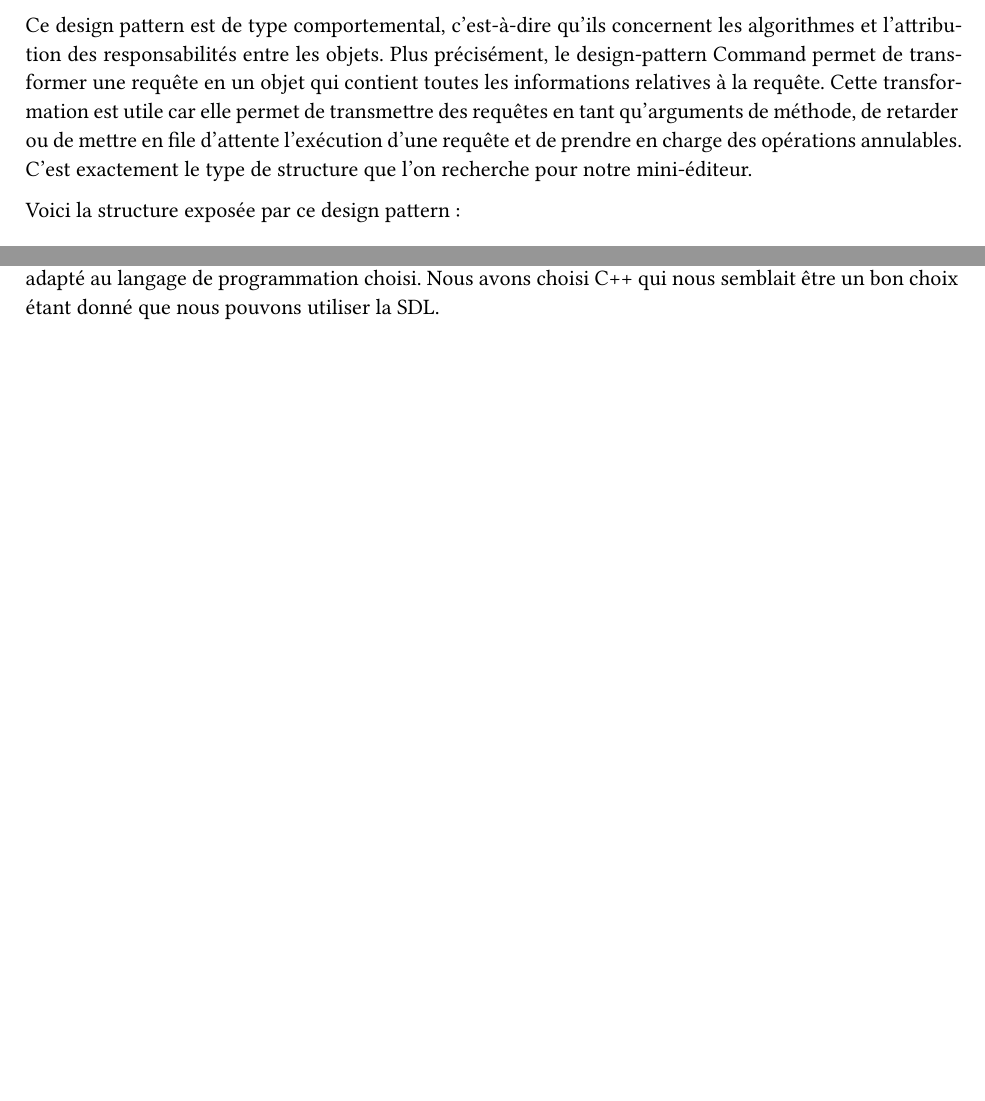
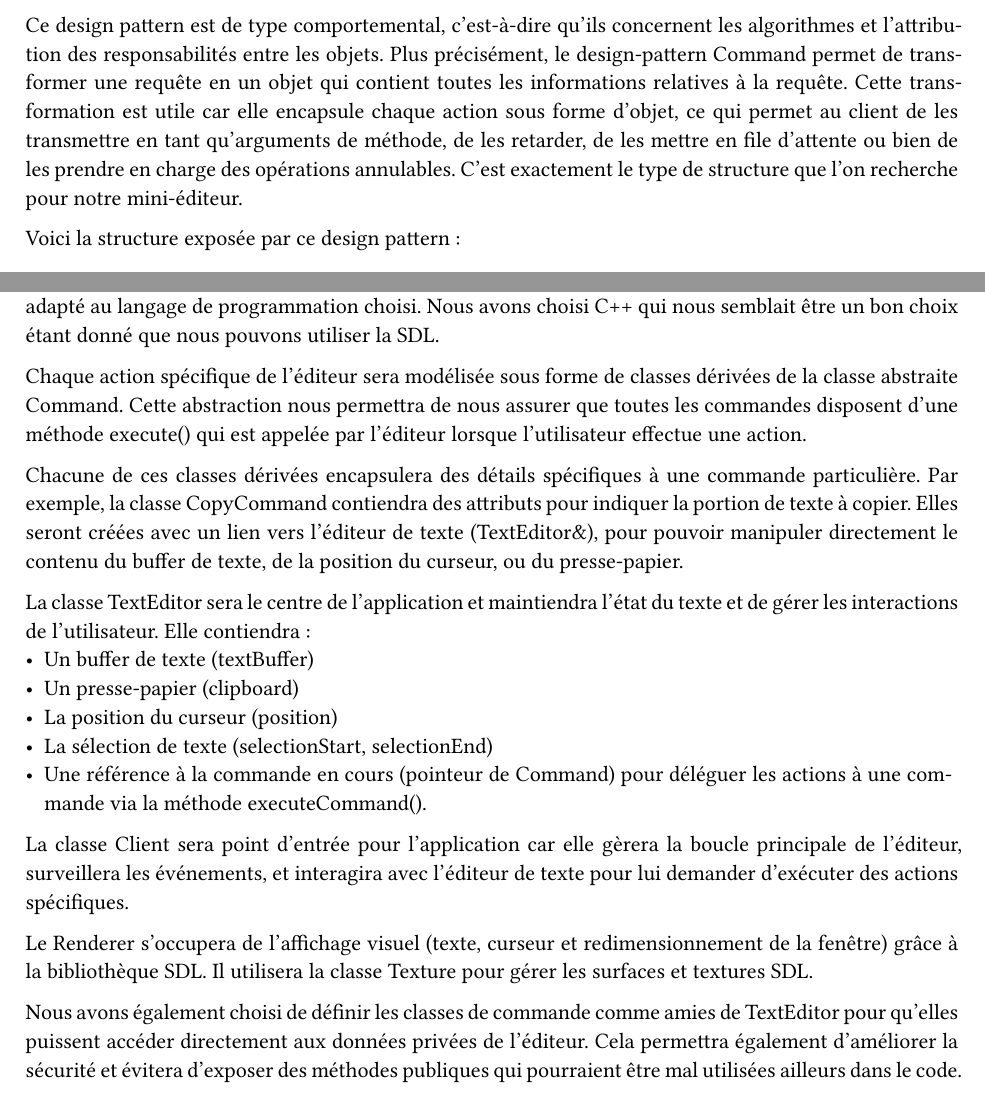
Before and after one commit to AquaBx/text-editor, a Typst document (compte-rendu/compte-rendu.typ): two parts of pages 6 and 7 of 16, joined at a grey line, cut so that both start at the same text, the shorter picture padded with empty space. The pictures show the PDF file compte-rendu/compte-rendu.pdf that the author committed with the source.

Commit message:
redac cr + diagramme de séquence pour couper du texte

```diff
--- a/compte-rendu/compte-rendu.typ
+++ b/compte-rendu/compte-rendu.typ
@@ -218,12 +218,12 @@ Voici la description de chaque cas d'utilisation. Nous ne détaillerons pas les
 
 Au vu du problème que nous avons à modéliser, après avoir consulté le #link("https://refactoring.guru/design-patterns/catalog")[catalogue] des design pattern présent sur #link("https://refactoring.guru/")[Refactoring GURU], nous avons décidé de nous baser sur le design pattern nommé #link("https://refactoring.guru/design-patterns/command")[Command].
 
-Ce design pattern est de type comportemental, c'est-à-dire qu'ils concernent les algorithmes et l'attribution des responsabilités entre les objets. Plus précisément, le design-pattern Command permet de transformer une requête en un objet qui contient toutes les informations relatives à la requête. Cette transformation est utile car elle permet de transmettre des requêtes en tant qu'arguments de méthode, de retarder ou de mettre en file d'attente l'exécution d'une requête et de prendre en charge des opérations annulables. C'est exactement le type de structure que l'on recherche pour notre mini-éditeur.
+Ce design pattern est de type comportemental, c'est-à-dire qu'ils concernent les algorithmes et l'attribution des responsabilités entre les objets. Plus précisément, le design-pattern Command permet de transformer une requête en un objet qui contient toutes les informations relatives à la requête. Cette transformation est utile car elle encapsule chaque action sous forme d'objet, ce qui permet au client de les transmettre en tant qu'arguments de méthode, de les retarder, de les mettre en file d'attente ou bien de les prendre en charge des opérations annulables. C'est exactement le type de structure que l'on recherche pour notre mini-éditeur.
 
 Voici la structure exposée par ce design pattern :
 
 #figure(
-  image("../V1/conception/design-pattern/command.png"),
+  image("../V1/conception/design-pattern/command.png", height: 6cm),
   caption: [
     Design Pattern Command
   ],
@@ -240,6 +240,23 @@ Cette structure est très générale. Nous devons l'adapter à notre problème.
 
 Comme vous pouvez le constater, nous avons repris la même structure que le Design Pattern Command, adapté au langage de programmation choisi. Nous avons choisi C++ qui nous semblait être un bon choix étant donné que nous pouvons utiliser la SDL.
 
+Chaque action spécifique de l'éditeur sera modélisée sous forme de classes dérivées de la classe abstraite Command. Cette abstraction nous permettra de nous assurer que toutes les commandes disposent d'une méthode execute() qui est appelée par l'éditeur lorsque l'utilisateur effectue une action.
+
+Chacune de ces classes dérivées encapsulera des détails spécifiques à une commande particulière. Par exemple, la classe CopyCommand contiendra des attributs pour indiquer la portion de texte à copier. Elles seront créées avec un lien vers l'éditeur de texte (TextEditor&), pour pouvoir manipuler directement le contenu du buffer de texte, de la position du curseur, ou du presse-papier.
+
+La classe TextEditor sera le centre de l'application et maintiendra l'état du texte et de gérer les interactions de l'utilisateur. Elle contiendra :
+- Un buffer de texte (textBuffer)
+- Un presse-papier (clipboard)
+- La position du curseur (position)
+- La sélection de texte (selectionStart, selectionEnd)
+- Une référence à la commande en cours (pointeur de Command) pour déléguer les actions à une commande via la méthode executeCommand().
+
+La classe Client sera point d'entrée pour l'application car elle gèrera la boucle principale de l'éditeur, surveillera les événements, et interagira avec l'éditeur de texte pour lui demander d'exécuter des actions spécifiques.
+
+Le Renderer s'occupera de l'affichage visuel (texte, curseur et redimensionnement de la fenêtre) grâce à la bibliothèque SDL. Il utilisera la classe Texture pour gérer les surfaces et textures SDL.
+
+Nous avons également choisi de définir les classes de commande comme amies de TextEditor pour qu'elles puissent accéder directement aux données privées de l'éditeur. Cela permettra également d'améliorer la sécurité et évitera d'exposer des méthodes publiques qui pourraient être mal utilisées ailleurs dans le code.
+
 #pagebreak()
 == Diagrammes de séquence
 
```
Also changed, not shown: V1/conception/diagramme-sequence/sequence-couper/couper.png, compte-rendu/compte-rendu.pdf, compte-rendu/compte-rendu.typ (3 more changed lines), 1 other file.
